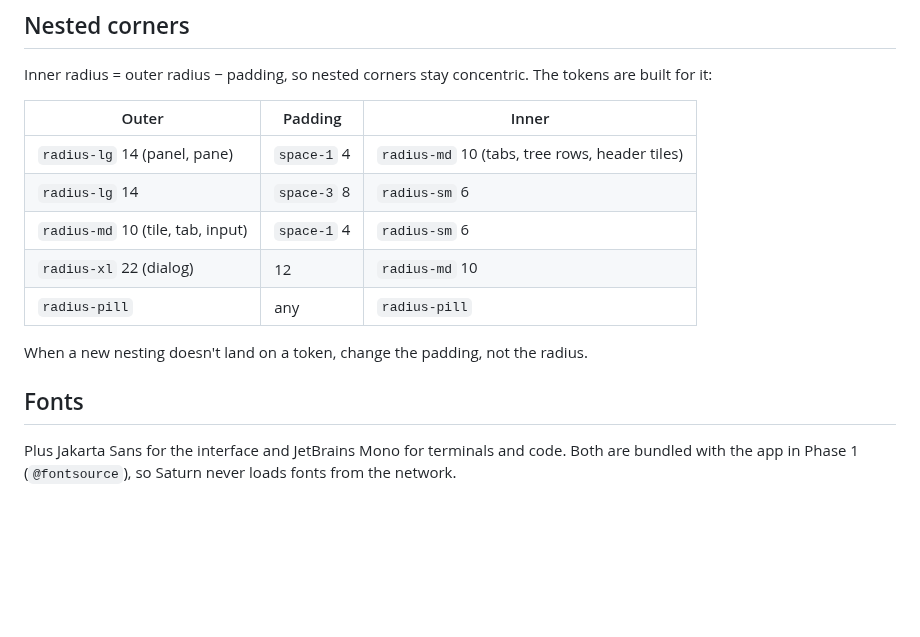
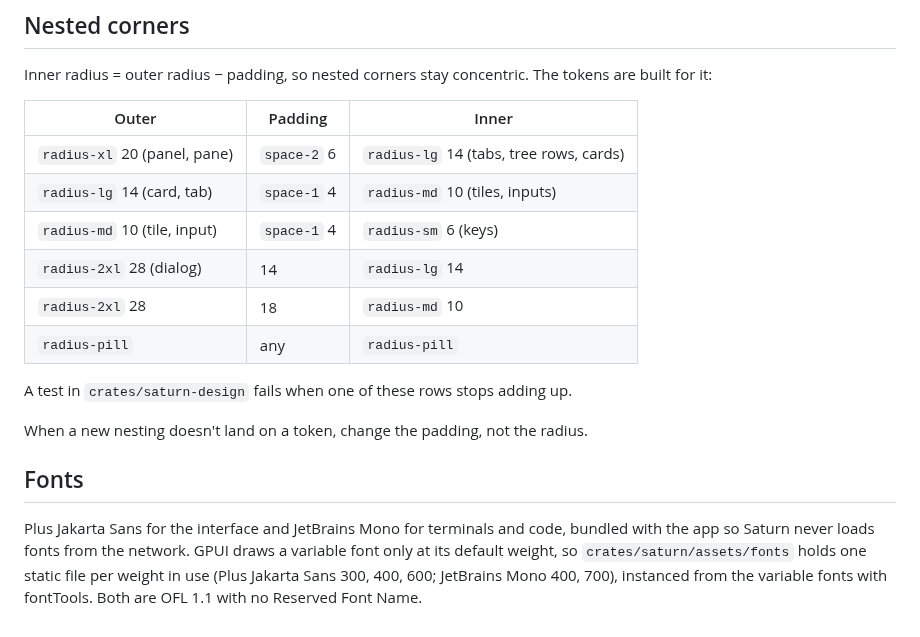
Before and after one commit to ara-balaki/saturn, a Markdown page: docs/04-design-system.md, the part around one of its changes. Rendered like a GitHub page; blank space fills up the shorter version.

```diff
--- a/docs/04-design-system.md
+++ b/docs/04-design-system.md
@@ -30,17 +45,23 @@ Yellow is reserved: nothing else in the interface uses it.
 Inner radius = outer radius − padding, so nested corners stay concentric. The tokens are built for
 it:
 
-| Outer                             | Padding     | Inner                                          |
-| --------------------------------- | ----------- | ---------------------------------------------- |
-| `radius-lg` 14 (panel, pane)      | `space-1` 4 | `radius-md` 10 (tabs, tree rows, header tiles) |
-| `radius-lg` 14                    | `space-3` 8 | `radius-sm` 6                                  |
-| `radius-md` 10 (tile, tab, input) | `space-1` 4 | `radius-sm` 6                                  |
-| `radius-xl` 22 (dialog)           | 12          | `radius-md` 10                                 |
-| `radius-pill`                     | any         | `radius-pill`                                  |
+| Outer                        | Padding     | Inner                                   |
+| ---------------------------- | ----------- | --------------------------------------- |
+| `radius-xl` 20 (panel, pane) | `space-2` 6 | `radius-lg` 14 (tabs, tree rows, cards) |
+| `radius-lg` 14 (card, tab)   | `space-1` 4 | `radius-md` 10 (tiles, inputs)          |
+| `radius-md` 10 (tile, input) | `space-1` 4 | `radius-sm` 6 (keys)                    |
+| `radius-2xl` 28 (dialog)     | 14          | `radius-lg` 14                          |
+| `radius-2xl` 28              | 18          | `radius-md` 10                          |
+| `radius-pill`                | any         | `radius-pill`                           |
+
+A test in `crates/saturn-design` fails when one of these rows stops adding up.
 
 When a new nesting doesn't land on a token, change the padding, not the radius.
 
 ## Fonts
 
-Plus Jakarta Sans for the interface and JetBrains Mono for terminals and code. Both are bundled with
-the app in Phase 1 (`@fontsource`), so Saturn never loads fonts from the network.
+Plus Jakarta Sans for the interface and JetBrains Mono for terminals and code, bundled with the app
+so Saturn never loads fonts from the network. GPUI draws a variable font only at its default weight,
+so `crates/saturn/assets/fonts` holds one static file per weight in use (Plus Jakarta Sans 300, 400,
+600; JetBrains Mono 400, 700), instanced from the variable fonts with fontTools. Both are OFL 1.1
+with no Reserved Font Name.
```
Also changed, not shown: other parts of docs/04-design-system.md (+27 -12 lines), docs/images/saturn-window.png, 17 other files.
